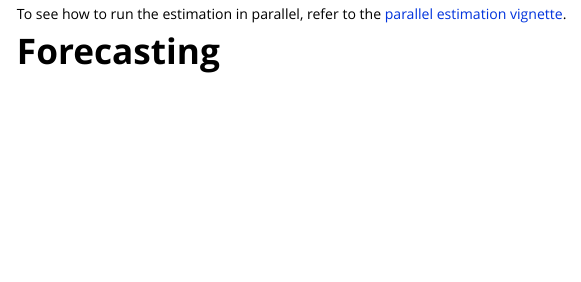
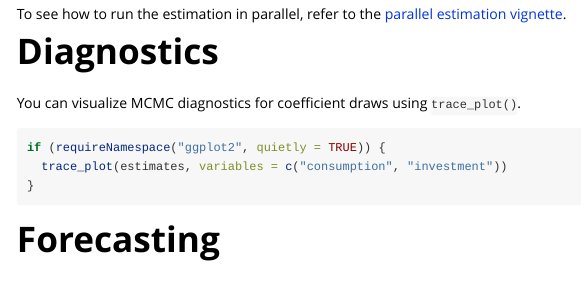
Before and after one commit to TimothyMerlin/koma, an R Markdown document (vignettes/koma-small-macro-model.Rmd): the page in a window 1100 px wide, from 7090 px down. Rendered offline with R 4.5, knitr and Pandoc, with nearby package versions; some code elsewhere in the file could not run offline.

Commit message:
docs: add trace_plot diagnostics to macro model vignette [#91]

````diff
--- a/vignettes/koma-small-macro-model.Rmd
+++ b/vignettes/koma-small-macro-model.Rmd
@@ -183,6 +183,16 @@ summary(estimates, variables = "investment")
 
 To see how to run the estimation in parallel, refer to the [parallel estimation vignette](../parallel.html).
 
+# Diagnostics
+
+You can visualize MCMC diagnostics for coefficient draws using `trace_plot()`.
+
+```{R, eval=FALSE}
+if (requireNamespace("ggplot2", quietly = TRUE)) {
+  trace_plot(estimates, variables = c("consumption", "investment"))
+}
+```
+
 # Forecasting
 
 To forecast the model, we can use the `forecast` function. This function will generate forecasts for the specified date range.
````
